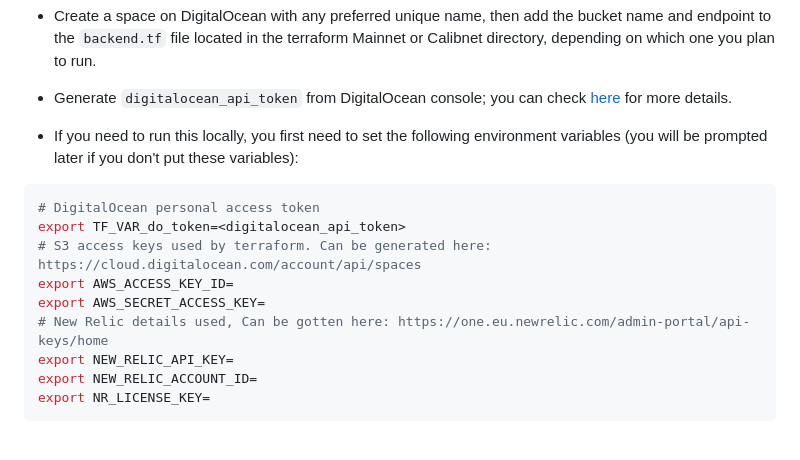
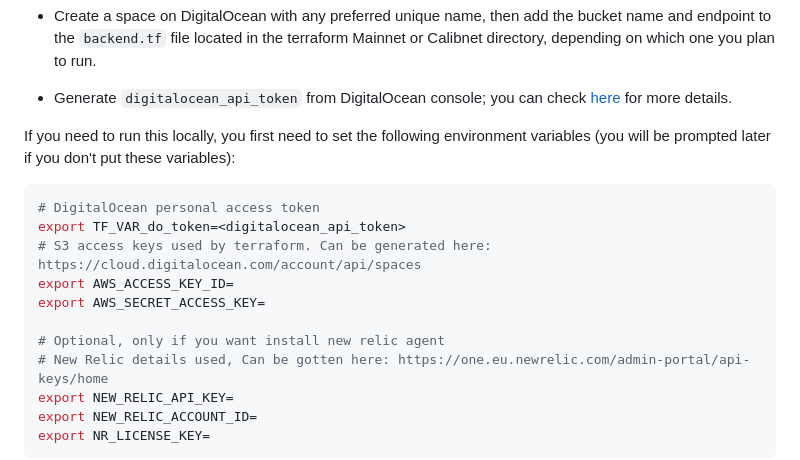
Before and after one commit to ChainSafe/forest-iac, a Markdown page: README.md, the part around the change. GitHub-like rendering; blank space fills up the shorter version.

Commit message:
fix forest-iac readme
Signed-off-by: samuelarogbonlo <sbayo971@gmail.com>

````diff
--- a/README.md
+++ b/README.md
@@ -50,7 +50,7 @@ To implement the infrastructure, run the following:
 
 - Generate `digitalocean_api_token` from DigitalOcean console; you can check [here](https://docs.digitalocean.com/reference/api/create-personal-access-token/) for more details.
 
-- If you need to run this locally, you first need to set the following environment variables (you will be prompted later if you don't put these variables):
+If you need to run this locally, you first need to set the following environment variables (you will be prompted later if you don't put these variables):
 
 ```bash
 # DigitalOcean personal access token
@@ -58,6 +58,8 @@ export TF_VAR_do_token=<digitalocean_api_token>
 # S3 access keys used by terraform. Can be generated here: https://cloud.digitalocean.com/account/api/spaces
 export AWS_ACCESS_KEY_ID=
 export AWS_SECRET_ACCESS_KEY=
+
+# Optional, only if you want install new relic agent
 # New Relic details used, Can be gotten here: https://one.eu.newrelic.com/admin-portal/api-keys/home
 export NEW_RELIC_API_KEY=
 export NEW_RELIC_ACCOUNT_ID=
````
